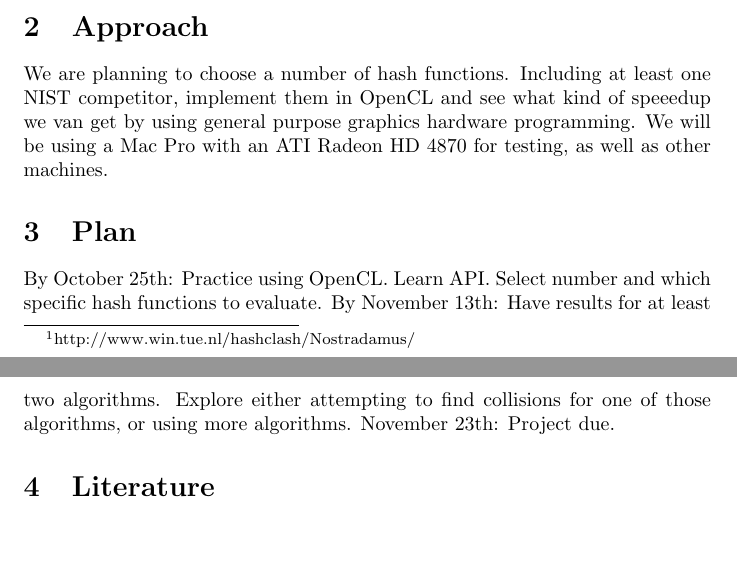
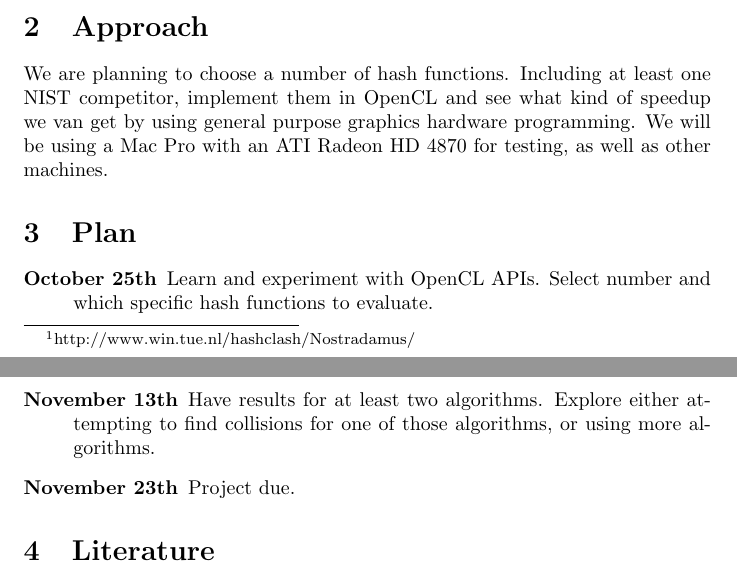
Before and after one commit to dxoigmn/ENGS116Proj, a LaTeX document (ProjectProposal.tex): two parts of pages 1 and 2 of 2, joined at a grey line, cut so that both start at the same text, the shorter picture padded with empty space. Compiled offline with pdfLaTeX.

Commit message:
One sentence per line. Use \description for plan.

```diff
--- a/ProjectProposal.tex
+++ b/ProjectProposal.tex
@@ -1,9 +1,13 @@
 \documentclass{article}
 \usepackage{listings}
+
 \title{ENGS 116 Project Proposal}
 \author{Gabe Stocco and Cory Cornelius}
+
 \begin{document}
+
 \maketitle
+
 \section{Introduction}
-The National Institute of Standards and Technology (NIST) is currently running a competition to choose a new national standard hash algorithm which will be called SHA-3.  Recently, a number of hash algorithms which are widely used have been successfully attacked very successfully - in particular the widely used MD5 hashing algorithm has been demonstrated to be quite insecure by Marc Stevens et al. by `predicting' the U.S. presidential election.\footnote{http://www.win.tue.nl/hashclash/Nostradamus/}  In addition, there have been recent serious attacks against SHA-1 as well.\\
-Hash functions are a critical tool in computer security.  A hash function allows for fingerprinting and verification of a piece of data by running a deterministic algorithm over a set of data with the property that if any slight changes are made to the data a very different hash will result.  MD5 is a very weak hash algorithm because it is not collision resistant - that is, it is very easy to create two arbitrary meaningful documents with the same hash.  In such a situation applications as varied as secure document downloading (using hashes as verification that you've received the right file) to online banking (hashes are used to verify security certificates for websites) can be compromised.\\
+The National Institute of Standards and Technology (NIST) is currently running a competition to choose a new national standard hash algorithm which will be called SHA-3.
+Recently, a number of hash algorithms which are widely used have been successfully attacked very successfully - in particular the widely used MD5 hashing algorithm has been demonstrated to be quite insecure by Marc Stevens et al. by `predicting' the U.S. presidential election.\footnote{http://www.win.tue.nl/hashclash/Nostradamus/}
@@ -10,8 +22,19 @@ Hash functions are a critical tool in computer security.  A hash function allows
 \section{Approach}
-We are planning to choose a number of hash functions. Including at least one NIST competitor, implement them in OpenCL and see what kind of speeedup we van get by using general purpose graphics hardware programming.  We will be using a Mac Pro with an ATI Radeon HD 4870 for testing, as well as other machines.
+We are planning to choose a number of hash functions.
+Including at least one NIST competitor, implement them in OpenCL and see what kind of speedup we van get by using general purpose graphics hardware programming.
+We will be using a Mac Pro with an ATI Radeon HD 4870 for testing, as well as other machines.
+
+
 \section{Plan}
-By October 25th: Practice using OpenCL.  Learn API.  Select number and which specific hash functions to evaluate.
-By November 13th: Have results for at least two algorithms. Explore either attempting to find collisions for one of those algorithms, or using more algorithms.
-November 23th: Project due.
+\begin{description}
+  \item[October 25th] Learn and experiment with OpenCL APIs. Select number and which specific hash functions to evaluate.
+  \item[November 13th] Have results for at least two algorithms. Explore either attempting to find collisions for one of those algorithms, or using more algorithms.
+  \item[November 23th] Project due.
+\end{description}
+
+
 \section{Literature}
+
+
+
 \end{document}
```
Also changed, not shown: ProjectProposal.tex (8 more changed lines).
